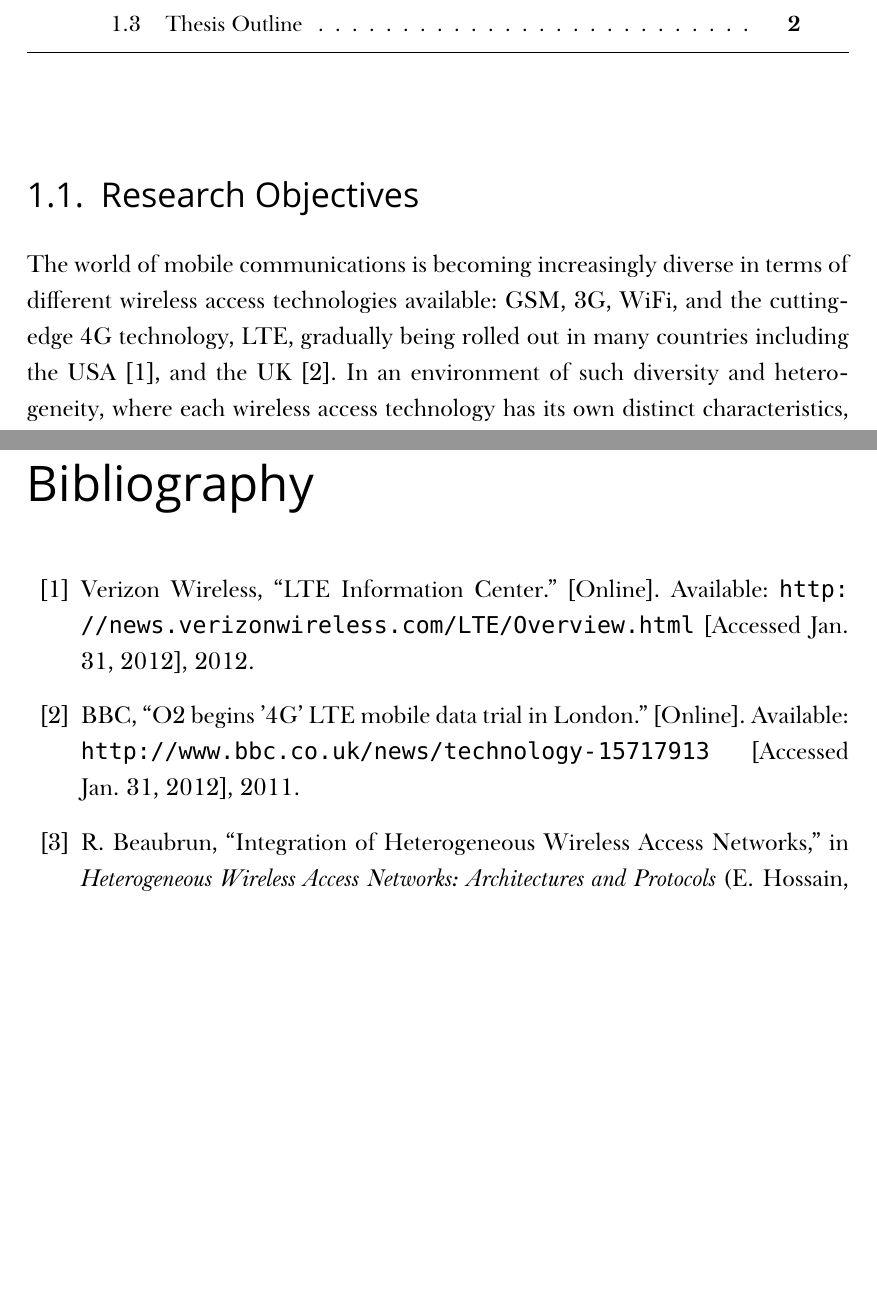
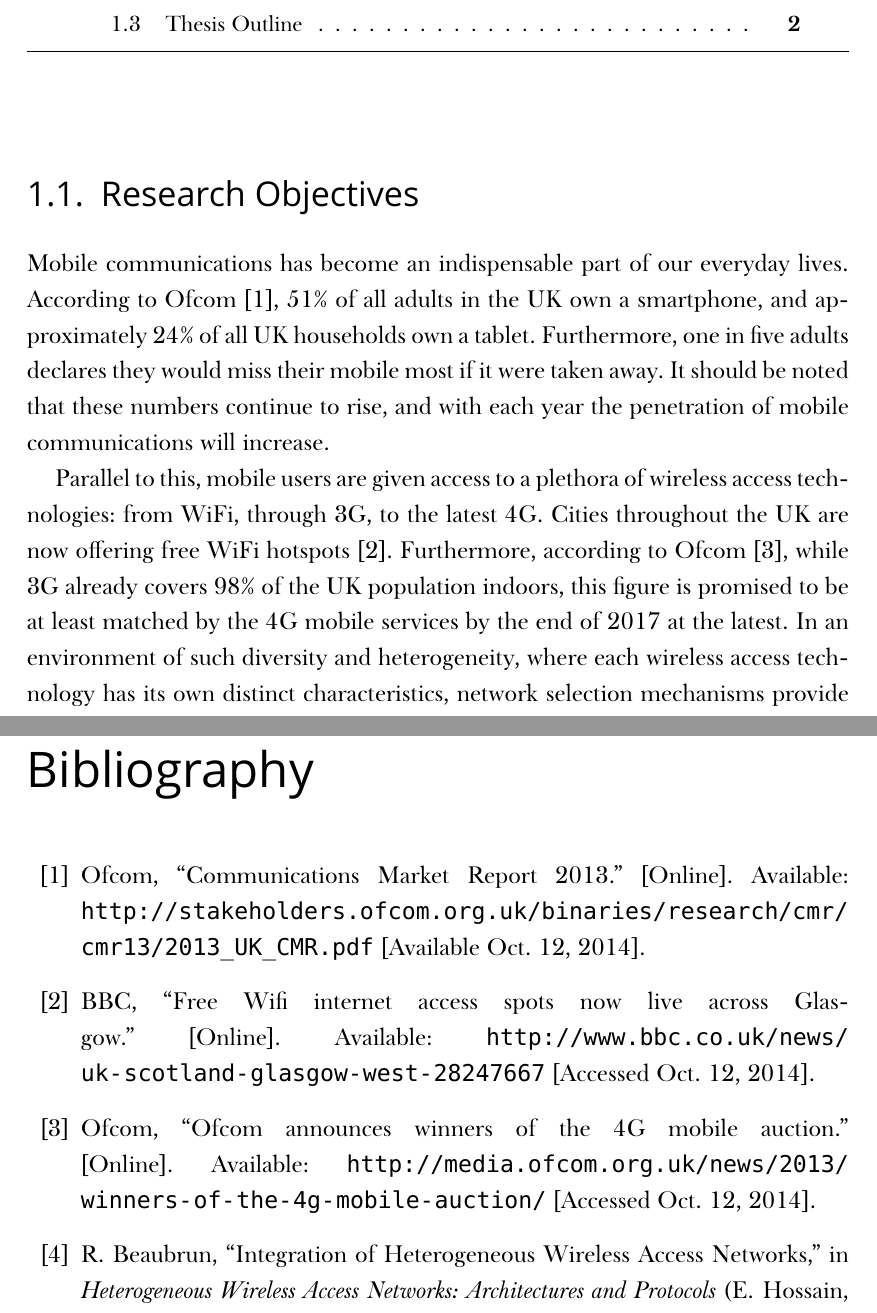
Before and after one commit to kubkon/Thesis, a LaTeX thesis (Thesis.tex, which reads Introduction/Introduction.tex): two parts of pages 10 and 136 of 142, joined at a grey line, cut so that both start at the same text, the shorter picture padded with empty space. Compiled offline with XeLaTeX; a missing font is replaced by an installed copy or a similar font.

Commit message:
Update introduction.
Add up-to-date paragraphs from the conf paper.

```diff
--- a/Introduction/Introduction.tex
+++ b/Introduction/Introduction.tex
@@ -6,7 +6,9 @@
 
 \section{Research Objectives} % (fold)
 \label{sec:research_objectives_introduction}
-The world of mobile communications is becoming increasingly diverse in terms of different wireless access technologies available: GSM, 3G, WiFi, and the cutting-edge 4G technology, LTE, gradually being rolled out in many countries including the USA \cite{VerizonLTEUSA}, and the UK \cite{BBCLTEUK}. In an environment of such diversity and heterogeneity, where each wireless access technology has its own distinct characteristics, network selection mechanisms provide a resource efficient way of handling communications services by matching the services' required quality with the characteristics of a particular access technology \cite{HossainBeaubrun09}. The importance of these mechanisms is emphasized by the fact that multimode smartphones (iPhones, Android phones, BlackBerry phones) and tablets (iPads, Android tablets) currently dominate the market thus enabling users to connect to many of the available wireless access technologies.
+Mobile communications has become an indispensable part of our everyday lives. According to Ofcom~\cite{OfcomReport2013}, 51\% of all adults in the UK own a smartphone, and approximately 24\% of all UK households own a tablet. Furthermore, one in five adults declares they would miss their mobile most if it were taken away. It should be noted that these numbers continue to rise, and with each year the penetration of mobile communications will increase.
+
+Parallel to this, mobile users are given access to a plethora of wireless access technologies: from WiFi, through 3G, to the latest 4G. Cities throughout the UK are now offering free WiFi hotspots \cite{BBCWiFiGlasgow2014}. Furthermore, according to Ofcom~\cite{OfcomLTE2013}, while 3G already covers 98\% of the UK population indoors, this figure is promised to be at least matched by the 4G mobile services by the end of 2017 at the latest. In an environment of such diversity and heterogeneity, where each wireless access technology has its own distinct characteristics, network selection mechanisms provide a resource efficient way of handling communications services by matching the services' required quality with the characteristics of a particular access technology \cite{HossainBeaubrun09}. The importance of these mechanisms is emphasized by the fact that multimode smartphones (iPhones, Android phones, BlackBerry phones) and tablets (iPads, Android tablets) currently dominate the market thus enabling users to connect to many of the available wireless access technologies.
 
 This diversity opens exciting, new possibilities in both the technological and economic sense. The exclusive one-to-one mapping between network operators and subscribers need no longer hold; when requesting a bearer service, the network selection mechanism will be responsible for selecting the network operator (access technology) that best matches the required quality requirements of the service. From the subscribers' perspective, this permits the ability to seamlessly connect at any time, at any place, and to the technology offering the highest quality available for the best price: a paradigm referred to as \emph{Always Best Connected} \cite{ABC03}. From the network operators' perspective, the integration of wireless access technologies will allow for more efficient usage of network resources, and hence, the most economic way of providing both universal coverage, and broadband access \cite{HossainBeaubrun09}.
 
```
